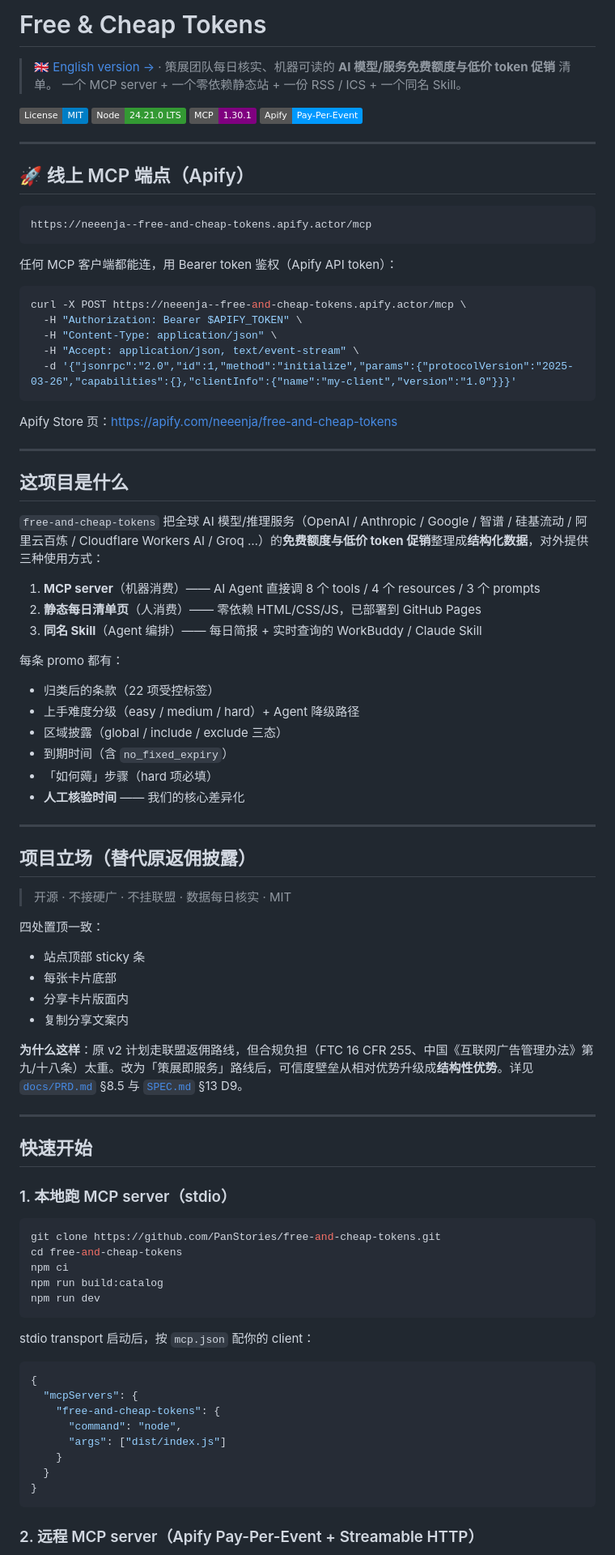
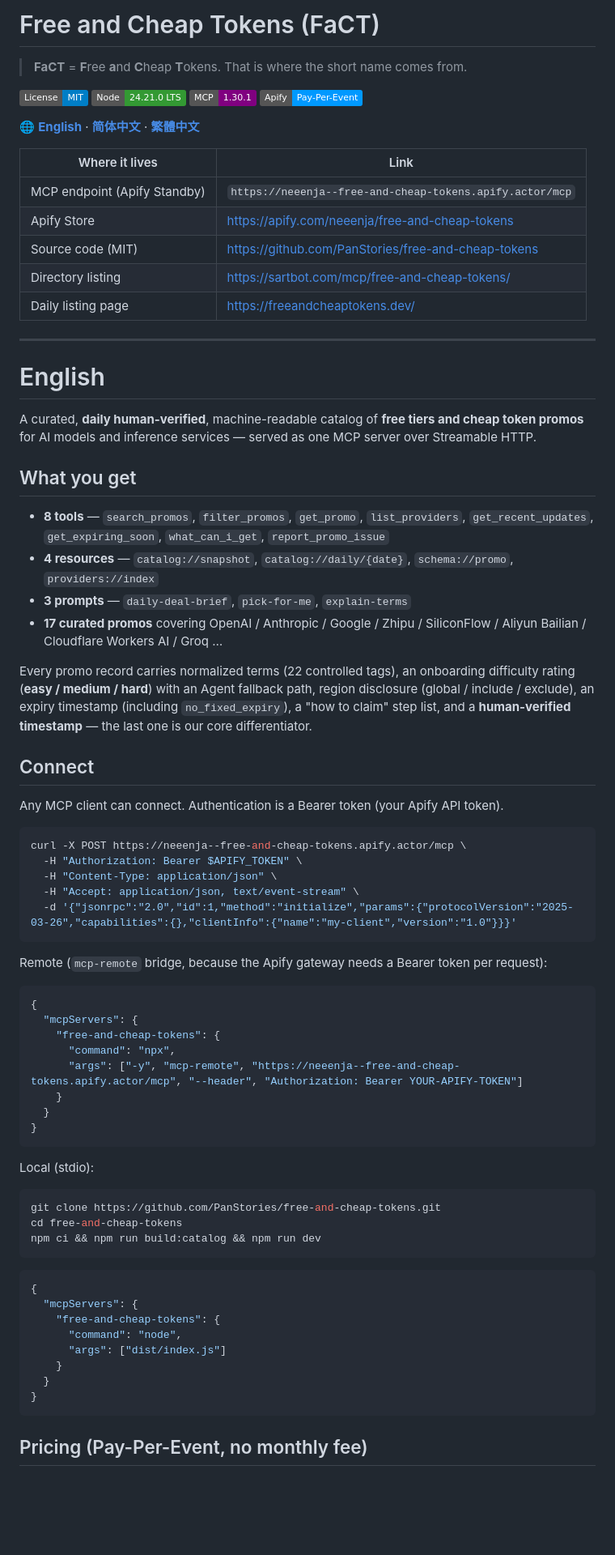
Before and after one commit to PanStories/free-and-cheap-tokens, a Markdown page: README.md, the part around one of its changes. Shown at 81% size. GitHub-like rendering; badges without logos; blank space fills up the shorter version.

````diff
--- a/README.md
+++ b/README.md
@@ -1,22 +1,42 @@
-# Free & Cheap Tokens
+# Free and Cheap Tokens (FaCT)
 
-> [🇬🇧 English version →](README.en.md) · 策展团队每日核实、机器可读的 **AI 模型/服务免费额度与低价 token 促销** 清单。
-> 一个 MCP server + 一个零依赖静态站 + 一份 RSS / ICS + 一个同名 Skill。
+> **FaCT** = **F**ree **a**nd **C**heap **T**okens. That is where the short name comes from.
 
 [![License: MIT](https://img.shields.io/badge/License-MIT-blue.svg)](LICENSE)
 [![Node](https://img.shields.io/badge/Node-24.21.0_LTS-339933)](https://nodejs.org)
 [![MCP](https://img.shields.io/badge/MCP-1.30.1-purple)](https://modelcontextprotocol.io)
 [![Apify PPE](https://img.shields.io/badge/Apify-Pay--Per--Event-0099FF)](https://apify.com)
 
+🌐 **[English](#english)** · **[简体中文](#简体中文)** · **[繁體中文](#繁體中文)**
+
+| Where it lives | Link |
+|---|---|
+| MCP endpoint (Apify Standby) | `https://neeenja--free-and-cheap-tokens.apify.actor/mcp` |
+| Apify Store | https://apify.com/neeenja/free-and-cheap-tokens |
+| Source code (MIT) | https://github.com/PanStories/free-and-cheap-tokens |
+| Directory listing | https://sartbot.com/mcp/free-and-cheap-tokens/ |
+| Daily listing page | https://freeandcheaptokens.dev/ |
+
 ---
 
-## 🚀 线上 MCP 端点（Apify）
+<a id="english"></a>
 
-```
-https://neeenja--free-and-cheap-tokens.apify.actor/mcp
-```
+# English
 
-任何 MCP 客户端都能连，用 Bearer token 鉴权（Apify API token）：
+A curated, **daily human-verified**, machine-readable catalog of **free tiers and cheap token promos** for AI models and inference services — served as one MCP server over Streamable HTTP.
+
+## What you get
+
+- **8 tools** — `search_promos`, `filter_promos`, `get_promo`, `list_providers`, `get_recent_updates`, `get_expiring_soon`, `what_can_i_get`, `report_promo_issue`
+- **4 resources** — `catalog://snapshot`, `catalog://daily/{date}`, `schema://promo`, `providers://index`
+- **3 prompts** — `daily-deal-brief`, `pick-for-me`, `explain-terms`
+- **17 curated promos** covering OpenAI / Anthropic / Google / Zhipu / SiliconFlow / Aliyun Bailian / Cloudflare Workers AI / Groq …
+
+Every promo record carries normalized terms (22 controlled tags), an onboarding difficulty rating (**easy / medium / hard**) with an Agent fallback path, region disclosure (global / include / exclude), an expiry timestamp (including `no_fixed_expiry`), a "how to claim" step list, and a **human-verified timestamp** — the last one is our core differentiator.
+
+## Connect
+
+Any MCP client can connect. Authentication is a Bearer token (your Apify API token).
 
 ```bash
 curl -X POST https://neeenja--free-and-cheap-tokens.apify.actor/mcp \
@@ -26,57 +46,26 @@ curl -X POST https://neeenja--free-and-cheap-tokens.apify.actor/mcp \
   -d '{"jsonrpc":"2.0","id":1,"method":"initialize","params":{"protocolVersion":"2025-03-26","capabilities":{},"clientInfo":{"name":"my-client","version":"1.0"}}}'
 ```
 
-Apify Store 页：https://apify.com/neeenja/free-and-cheap-tokens
+Remote (`mcp-remote` bridge, because the Apify gateway needs a Bearer token per request):
 
----
+```json
+{
+  "mcpServers": {
+    "free-and-cheap-tokens": {
+      "command": "npx",
+      "args": ["-y", "mcp-remote", "https://neeenja--free-and-cheap-tokens.apify.actor/mcp", "--header", "Authorization: Bearer YOUR-APIFY-TOKEN"]
+    }
+  }
+}
+```
 
-## 这项目是什么
-
-`free-and-cheap-tokens` 把全球 AI 模型/推理服务（OpenAI / Anthropic / Google / 智谱 / 硅基流动 / 阿里云百炼 / Cloudflare Workers AI / Groq …）的**免费额度与低价 token 促销**整理成**结构化数据**，对外提供三种使用方式：
-
-1. **MCP server**（机器消费）—— AI Agent 直接调 8 个 tools / 4 个 resources / 3 个 prompts
-2. **静态每日清单页**（人消费）—— 零依赖 HTML/CSS/JS，已部署到 GitHub Pages
-3. **同名 Skill**（Agent 编排）—— 每日简报 + 实时查询的 WorkBuddy / Claude Skill
-
-每条 promo 都有：
-
-- 归类后的条款（22 项受控标签）
-- 上手难度分级（easy / medium / hard）+ Agent 降级路径
-- 区域披露（global / include / exclude 三态）
-- 到期时间（含 `no_fixed_expiry`）
-- 「如何薅」步骤（hard 项必填）
-- **人工核验时间** —— 我们的核心差异化
-
----
-
-## 项目立场（替代原返佣披露）
-
-> 开源 · 不接硬广 · 不挂联盟 · 数据每日核实 · MIT
-
-四处置顶一致：
-
-- 站点顶部 sticky 条
-- 每张卡片底部
-- 分享卡片版面内
-- 复制分享文案内
-
-**为什么这样**：原 v2 计划走联盟返佣路线，但合规负担（FTC 16 CFR 255、中国《互联网广告管理办法》第九/十八条）太重。改为「策展即服务」路线后，可信度壁垒从相对优势升级成**结构性优势**。详见 [`docs/PRD.md`](docs/PRD.md) §8.5 与 [`SPEC.md`](SPEC.md) §13 D9。
-
----
-
-## 快速开始
-
-### 1. 本地跑 MCP server（stdio）
+Local (stdio):
 
 ```bash
 git clone https://github.com/PanStories/free-and-cheap-tokens.git
 cd free-and-cheap-tokens
-npm ci
-npm run build:catalog
-npm run dev
+npm ci && npm run build:catalog && npm run dev
 ```
-
-stdio transport 启动后，按 `mcp.json` 配你的 client：
 
 ```json
 {
@@ -89,5 +78,5 @@ stdio transport 启动后，按 `mcp.json` 配你的 client：
 }
 ```
 
-### 2. 远程 MCP server（Apify Pay-Per-Event + Streamable HTTP）
+## Pricing (Pay-Per-Event, no monthly fee)
 
````
Also changed, not shown: other parts of README.md (+192 -131 lines).
